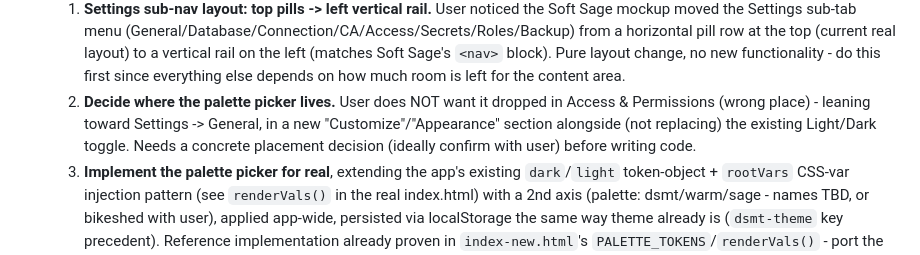
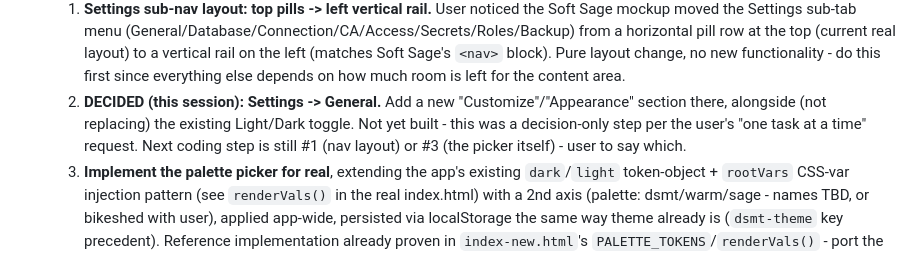
Before and after one commit to Rendi1984/DSMT, a Markdown page: PROGRESS.md, the part around the change. GitHub-like rendering.

Commit message:
Record decision: palette picker goes in Settings -> General
Task 2 of the design-mockup integration plan is decided, not yet built.

Co-Authored-By: Claude Sonnet 5 <noreply@anthropic.com>
Claude-Session: https://claude.ai/code/session_01NAXufJknB9PrUoiTiA4rBF

```diff
--- a/PROGRESS.md
+++ b/PROGRESS.md
@@ -23,12 +23,11 @@ pick up immediately.
      rail on the left (matches Soft Sage's `<nav>` block). Pure layout
      change, no new functionality - do this first since everything else
      depends on how much room is left for the content area.
-  2. **Decide where the palette picker lives.** User does NOT want it
-     dropped in Access & Permissions (wrong place) - leaning toward
-     Settings -> General, in a new "Customize"/"Appearance" section
-     alongside (not replacing) the existing Light/Dark toggle. Needs a
-     concrete placement decision (ideally confirm with user) before
-     writing code.
+  2. **DECIDED (this session): Settings -> General.** Add a new
+     "Customize"/"Appearance" section there, alongside (not replacing) the
+     existing Light/Dark toggle. Not yet built - this was a decision-only
+     step per the user's "one task at a time" request. Next coding step is
+     still #1 (nav layout) or #3 (the picker itself) - user to say which.
   3. **Implement the palette picker for real**, extending the app's
      existing `dark`/`light` token-object + `rootVars` CSS-var injection
      pattern (see `renderVals()` in the real index.html) with a 2nd axis
```
